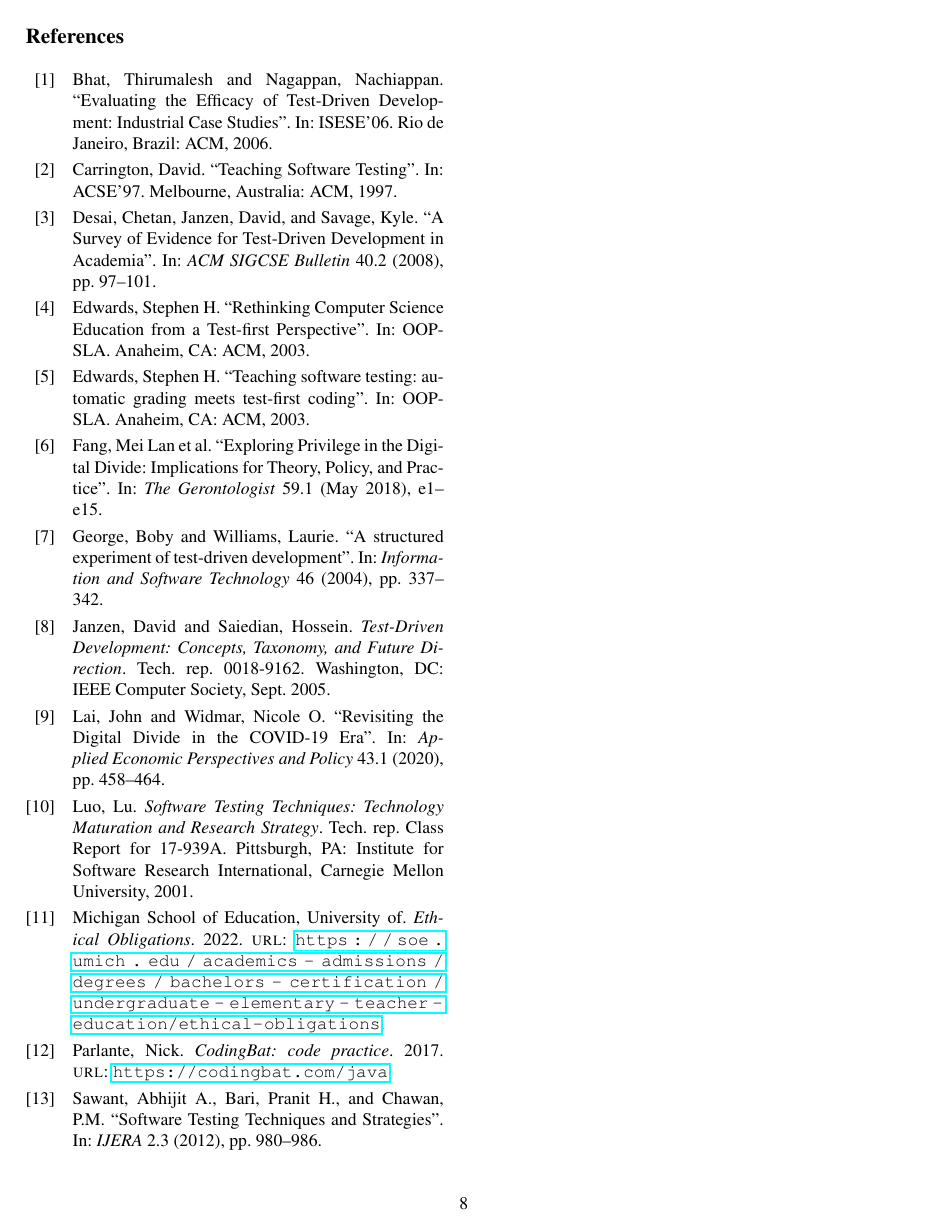
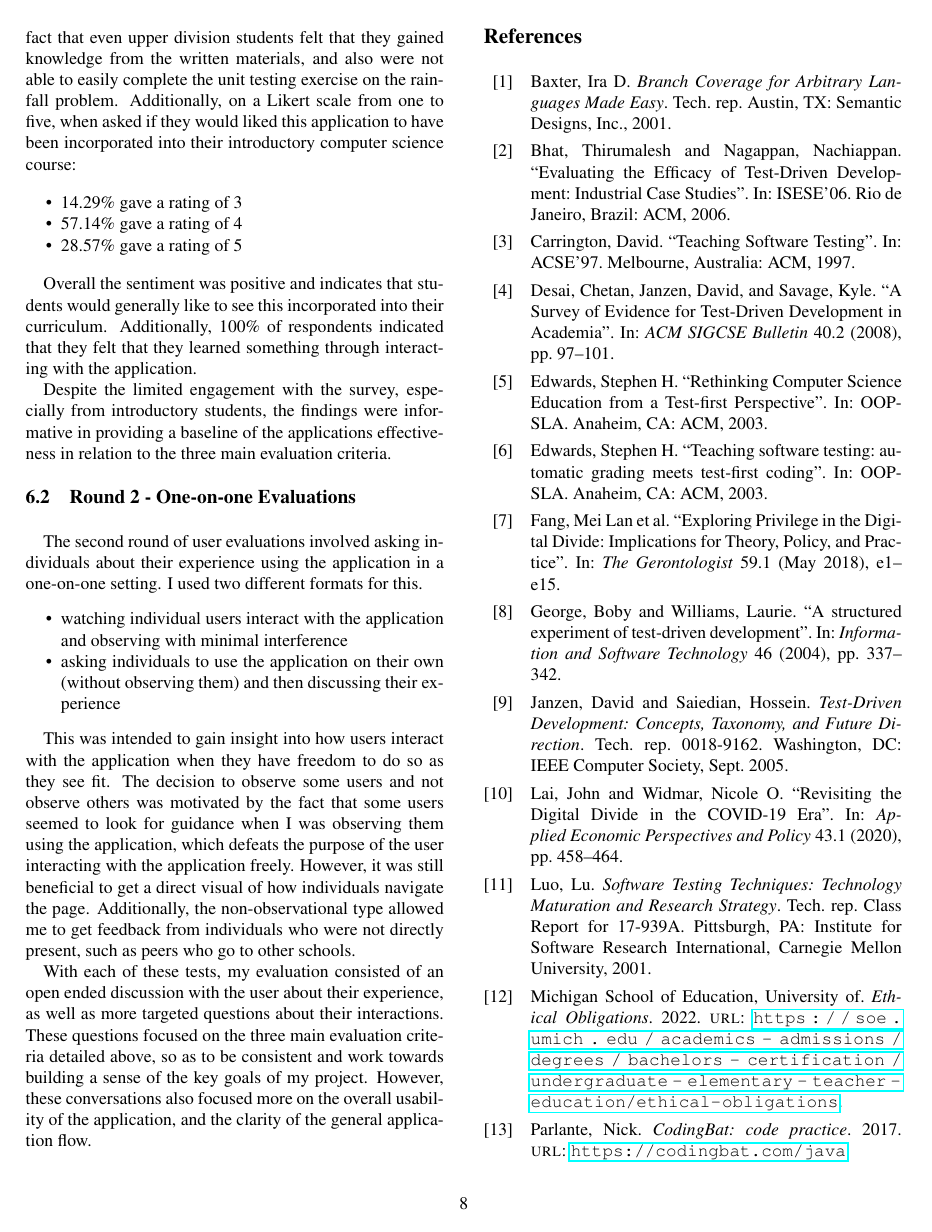
Before and after one commit to Alec-Phillips/Comps-Project, a LaTeX document (comps-paper/main.tex, which reads comps-paper/references.bib): page 8 of 8 before the commit and page 8 of 9 after it. The pictures show the PDF file comps-paper/main.pdf that the author committed with the source.

Commit message:
update bibliography and more of eval section

```diff
--- a/comps-paper/main.tex
+++ b/comps-paper/main.tex
@@ -584,4 +595,23 @@ providing a baseline of the applications effectiveness in relation to the three
 
+The second round of user evaluations involved asking individuals about their experience using the application in a one-on-one
+setting. I used two different formats for this.
+\begin{itemize}
+    \item watching individual users interact with the application and observing with minimal interference
+    \item asking individuals to use the application on their own (without observing them) and then discussing their experience
+\end{itemize}
+
+This was intended to gain insight into how users interact with the application when they have freedom to do
+so as they see fit. The decision to observe some users and not observe others was motivated by the fact that some users
+seemed to look for guidance when I was observing them using the application, which defeats the purpose of the user interacting
+with the application freely. However, it was still beneficial to get a direct visual of how individuals navigate the page.
+Additionally, the non-observational type allowed me to get feedback from individuals who were not directly present, such as
+peers who go to other schools.
+
+With each of these tests, my evaluation consisted of an open ended discussion with the user about their experience, as
+well as more targeted questions about their interactions. These questions focused on the three main evaluation criteria
+detailed above, so as to be consistent and work towards building a sense of the key goals of my project. However, these
+conversations also focused more on the overall usability of the application, and the clarity of the general application
+flow.
 
 % for final comps paper (could also do this in this paper too):
 %   - discussion of evaluation metrics could actually go before the methods, since it will be useful context since they
--- a/comps-paper/references.bib
+++ b/comps-paper/references.bib
@@ -117,3 +117,11 @@ year = {2017},
 title = {CodingBat: code practice},
 author = {Nick Parlante},
 }
+
+@techreport{coverage,
+  author = "Ira D. Baxter",
+  title  = "Branch Coverage for Arbitrary Languages Made Easy",
+  institution = "Semantic Designs, Inc.",
+  address = "Austin, TX",
+  year   = 2001,
+}
```
Also changed, not shown: comps-paper/main.pdf, comps-paper/main.tex (15 more changed lines).
